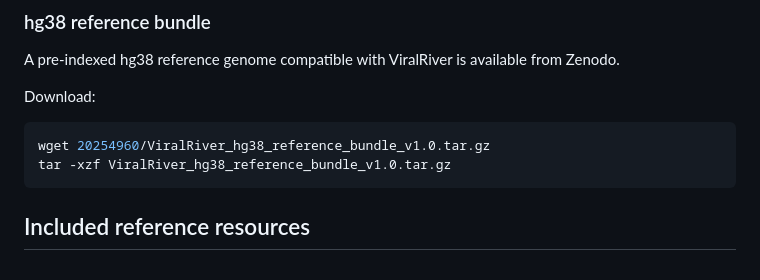
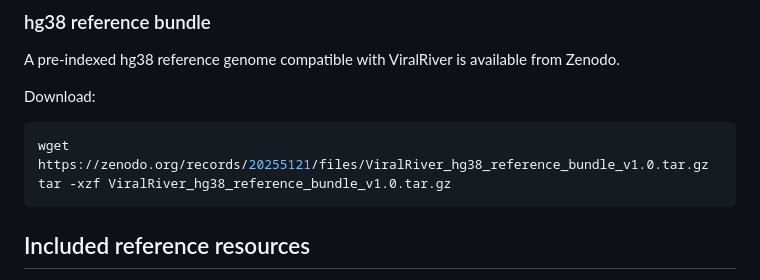
Before and after one commit to arganthonio/ViralRiver, a Markdown page: README.md, the part around the change. Rendered like a GitHub page.

````diff
--- a/README.md
+++ b/README.md
@@ -85,7 +85,7 @@ A pre-indexed hg38 reference genome compatible with ViralRiver is available from
 Download:
 
 ```bash
-wget 20254960/ViralRiver_hg38_reference_bundle_v1.0.tar.gz
+wget https://zenodo.org/records/20255121/files/ViralRiver_hg38_reference_bundle_v1.0.tar.gz
 tar -xzf ViralRiver_hg38_reference_bundle_v1.0.tar.gz
 ```
 
````
